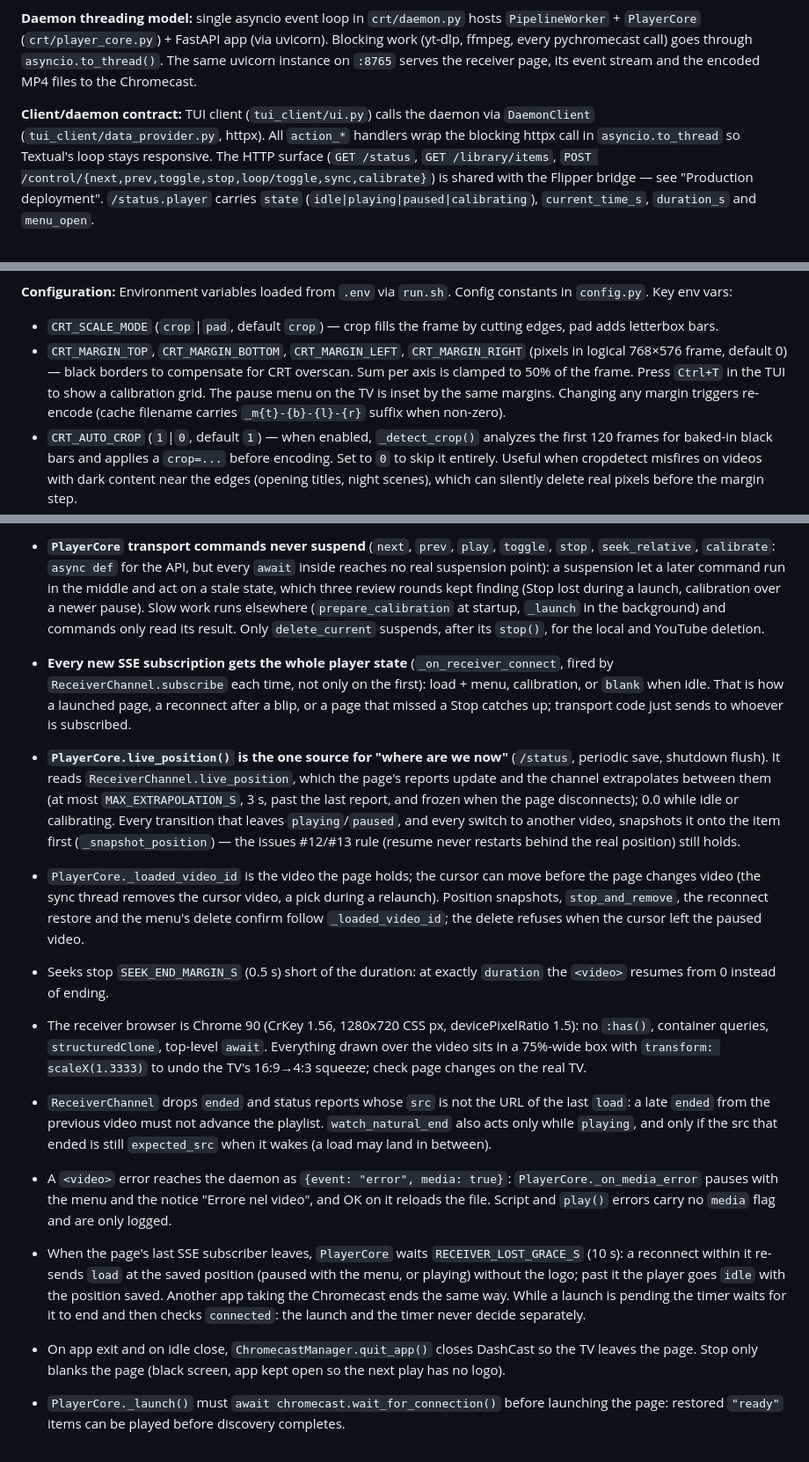
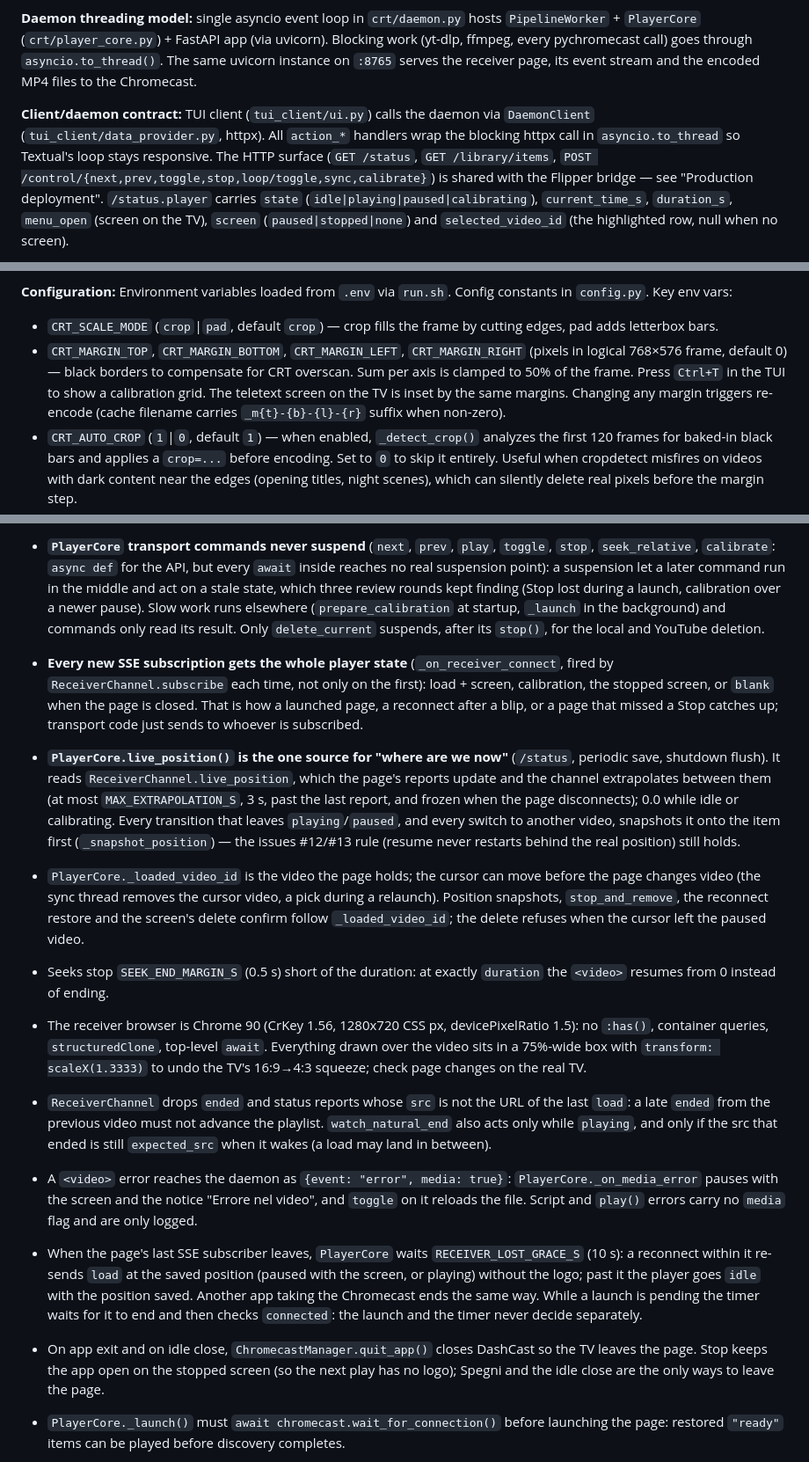
Before and after one commit to flocca/crt-player, a Markdown page: CLAUDE.md, 3 parts joined by grey strips. Shown at 88% size. Drawn GitHub-style.

Commit message:
docs: CLAUDE.md aggiornato per la schermata televideo
Co-Authored-By: Claude Sonnet 5.5 <noreply@anthropic.com>
Claude-Session: https://claude.ai/code/session_01L1wfXMWyCcM9P3o81X9Jgk

```diff
--- a/CLAUDE.md
+++ b/CLAUDE.md
@@ -38,5 +38,5 @@ Client/server. A headless **daemon** (`crt/daemon.py`, started by `./run.sh` or
 
 **Daemon threading model:** single asyncio event loop in `crt/daemon.py` hosts `PipelineWorker` + `PlayerCore` (`crt/player_core.py`) + FastAPI app (via uvicorn). Blocking work (yt-dlp, ffmpeg, every pychromecast call) goes through `asyncio.to_thread()`. The same uvicorn instance on `:8765` serves the receiver page, its event stream and the encoded MP4 files to the Chromecast.
 
-**Client/daemon contract:** TUI client (`tui_client/ui.py`) calls the daemon via `DaemonClient` (`tui_client/data_provider.py`, httpx). All `action_*` handlers wrap the blocking httpx call in `asyncio.to_thread` so Textual's loop stays responsive. The HTTP surface (`GET /status`, `GET /library/items`, `POST /control/{next,prev,toggle,stop,loop/toggle,sync,calibrate}`) is shared with the Flipper bridge — see "Production deployment". `/status.player` carries `state` (`idle|playing|paused|calibrating`), `current_time_s`, `duration_s` and `menu_open`.
+**Client/daemon contract:** TUI client (`tui_client/ui.py`) calls the daemon via `DaemonClient` (`tui_client/data_provider.py`, httpx). All `action_*` handlers wrap the blocking httpx call in `asyncio.to_thread` so Textual's loop stays responsive. The HTTP surface (`GET /status`, `GET /library/items`, `POST /control/{next,prev,toggle,stop,loop/toggle,sync,calibrate}`) is shared with the Flipper bridge — see "Production deployment". `/status.player` carries `state` (`idle|playing|paused|calibrating`), `current_time_s`, `duration_s`, `menu_open` (screen on the TV), `screen` (`paused|stopped|none`) and `selected_video_id` (the highlighted row, null when no screen).
 
@@ -44,7 +44,7 @@ Client/server. A headless **daemon** (`crt/daemon.py`, started by `./run.sh` or
 
 **Configuration:** Environment variables loaded from `.env` via `run.sh`. Config constants in `config.py`. Key env vars:
 - `CRT_SCALE_MODE` (`crop`|`pad`, default `crop`) — crop fills the frame by cutting edges, pad adds letterbox bars.
-- `CRT_MARGIN_TOP`, `CRT_MARGIN_BOTTOM`, `CRT_MARGIN_LEFT`, `CRT_MARGIN_RIGHT` (pixels in logical 768×576 frame, default 0) — black borders to compensate for CRT overscan. Sum per axis is clamped to 50% of the frame. Press `Ctrl+T` in the TUI to show a calibration grid. The pause menu on the TV is inset by the same margins. Changing any margin triggers re-encode (cache filename carries `_m{t}-{b}-{l}-{r}` suffix when non-zero).
+- `CRT_MARGIN_TOP`, `CRT_MARGIN_BOTTOM`, `CRT_MARGIN_LEFT`, `CRT_MARGIN_RIGHT` (pixels in logical 768×576 frame, default 0) — black borders to compensate for CRT overscan. Sum per axis is clamped to 50% of the frame. Press `Ctrl+T` in the TUI to show a calibration grid. The teletext screen on the TV is inset by the same margins. Changing any margin triggers re-encode (cache filename carries `_m{t}-{b}-{l}-{r}` suffix when non-zero).
 - `CRT_AUTO_CROP` (`1`|`0`, default `1`) — when enabled, `_detect_crop()` analyzes the first 120 frames for baked-in black bars and applies a `crop=...` before encoding. Set to `0` to skip it entirely. Useful when cropdetect misfires on videos with dark content near the edges (opening titles, night scenes), which can silently delete real pixels before the margin step.
 - `CRT_LOOP` (`1`|`0`, default `0`) — when enabled, the playlist loops back to the first item after the last item finishes. Togglable at runtime via `Ctrl+R` in the TUI (session-local, not persisted to state.json).
 - `CRT_SAVE_INTERVAL_S` (seconds, default `30`) — how often the daemon persists state to disk via the `periodic_save_loop` background task in `crt/daemon.py`. State is no longer saved only on graceful shutdown, so a crash/OOM/reboot now loses at most one interval of cursor/loop_mode/playback_position changes. The shutdown path keeps its own final flush.
@@ -121,15 +121,15 @@ TUI client tests (`tests/test_ui.py`) use Textual's `app.run_test()` / Pilot API
 - pychromecast commands (`launch_receiver`, `quit_app`, volume) can raise `RequestTimeout`/`RequestFailed` and block for up to 10s. Wrap them in `_safe_cmd` in `chromecast_mgr.py` and call them via `asyncio.to_thread()` from async code.
 - **DashCast:** always `load_url(url, force=True)`; without `force` DashCast iframes the page inside its HTTPS shell and the HTTP page never loads (mixed content). Every `launch_receiver` restarts the app and shows the DashCast logo, so `PlayerCore._cast()` starts `_launch()` only when the page isn't connected or `receiver_app_active` is False. Commands never await the launch: they set the player's state and answer at once (the bridge times out at 5 s and retries, so a waiting command runs twice). `_launch()` waits for a *new* SSE subscriber (`wait_new_subscriber`), not a stale one left by a replaced page, and goes idle (`_drop_page`) if none comes.
 - **`PlayerCore` transport commands never suspend** (`next`, `prev`, `play`, `toggle`, `stop`, `seek_relative`, `calibrate`: `async def` for the API, but every `await` inside reaches no real suspension point): a suspension let a later command run in the middle and act on a stale state, which three review rounds kept finding (Stop lost during a launch, calibration over a newer pause). Slow work runs elsewhere (`prepare_calibration` at startup, `_launch` in the background) and commands only read its result. Only `delete_current` suspends, after its `stop()`, for the local and YouTube deletion.
-- **Every new SSE subscription gets the whole player state** (`_on_receiver_connect`, fired by `ReceiverChannel.subscribe` each time, not only on the first): load + menu, calibration, or `blank` when idle. That is how a launched page, a reconnect after a blip, or a page that missed a Stop catches up; transport code just sends to whoever is subscribed.
+- **Every new SSE subscription gets the whole player state** (`_on_receiver_connect`, fired by `ReceiverChannel.subscribe` each time, not only on the first): load + screen, calibration, the stopped screen, or `blank` when the page is closed. That is how a launched page, a reconnect after a blip, or a page that missed a Stop catches up; transport code just sends to whoever is subscribed.
 - **`PlayerCore.live_position()` is the one source for "where are we now"** (`/status`, periodic save, shutdown flush). It reads `ReceiverChannel.live_position`, which the page's reports update and the channel extrapolates between them (at most `MAX_EXTRAPOLATION_S`, 3 s, past the last report, and frozen when the page disconnects); 0.0 while idle or calibrating. Every transition that leaves `playing`/`paused`, and every switch to another video, snapshots it onto the item first (`_snapshot_position`) — the issues #12/#13 rule (resume never restarts behind the real position) still holds.
-- `PlayerCore._loaded_video_id` is the video the page holds; the cursor can move before the page changes video (the sync thread removes the cursor video, a pick during a relaunch). Position snapshots, `stop_and_remove`, the reconnect restore and the menu's delete confirm follow `_loaded_video_id`; the delete refuses when the cursor left the paused video.
+- `PlayerCore._loaded_video_id` is the video the page holds; the cursor can move before the page changes video (the sync thread removes the cursor video, a pick during a relaunch). Position snapshots, `stop_and_remove`, the reconnect restore and the screen's delete confirm follow `_loaded_video_id`; the delete refuses when the cursor left the paused video.
 - Seeks stop `SEEK_END_MARGIN_S` (0.5 s) short of the duration: at exactly `duration` the `<video>` resumes from 0 instead of ending.
 - The receiver browser is Chrome 90 (CrKey 1.56, 1280x720 CSS px, devicePixelRatio 1.5): no `:has()`, container queries, `structuredClone`, top-level `await`. Everything drawn over the video sits in a 75%-wide box with `transform: scaleX(1.3333)` to undo the TV's 16:9→4:3 squeeze; check page changes on the real TV.
 - `ReceiverChannel` drops `ended` and status reports whose `src` is not the URL of the last `load`: a late `ended` from the previous video must not advance the playlist. `watch_natural_end` also acts only while `playing`, and only if the src that ended is still `expected_src` when it wakes (a load may land in between).
-- A `<video>` error reaches the daemon as `{event: "error", media: true}`: `PlayerCore._on_media_error` pauses with the menu and the notice "Errore nel video", and OK on it reloads the file. Script and `play()` errors carry no `media` flag and are only logged.
-- When the page's last SSE subscriber leaves, `PlayerCore` waits `RECEIVER_LOST_GRACE_S` (10 s): a reconnect within it re-sends `load` at the saved position (paused with the menu, or playing) without the logo; past it the player goes `idle` with the position saved. Another app taking the Chromecast ends the same way. While a launch is pending the timer waits for it to end and then checks `connected`: the launch and the timer never decide separately.
-- On app exit and on idle close, `ChromecastManager.quit_app()` closes DashCast so the TV leaves the page. Stop only blanks the page (black screen, app kept open so the next play has no logo).
+- A `<video>` error reaches the daemon as `{event: "error", media: true}`: `PlayerCore._on_media_error` pauses with the screen and the notice "Errore nel video", and `toggle` on it reloads the file. Script and `play()` errors carry no `media` flag and are only logged.
+- When the page's last SSE subscriber leaves, `PlayerCore` waits `RECEIVER_LOST_GRACE_S` (10 s): a reconnect within it re-sends `load` at the saved position (paused with the screen, or playing) without the logo; past it the player goes `idle` with the position saved. Another app taking the Chromecast ends the same way. While a launch is pending the timer waits for it to end and then checks `connected`: the launch and the timer never decide separately.
+- On app exit and on idle close, `ChromecastManager.quit_app()` closes DashCast so the TV leaves the page. Stop keeps the app open on the stopped screen (so the next play has no logo); Spegni and the idle close are the only ways to leave the page.
 - `PlayerCore._launch()` must `await chromecast.wait_for_connection()` before launching the page: restored `"ready"` items can be played before discovery completes.
 - Textual `Static.render()` text is not clickable (applies to `tui_client/ui.py`). Any interactive element must be a real `Button` widget inside `compose()`; events bubble up via `on_button_pressed`.
 - Chromecast always outputs a 16:9 signal. Sending a 4:3 file results in pillarboxing. Encode to 16:9 (1024x576) with stretched 4:3 content so the user's HW squeeze restores correct proportions. This is handled by `_build_video_filter()`.
```
Also changed, not shown: other parts of CLAUDE.md (+7 -5 lines).
